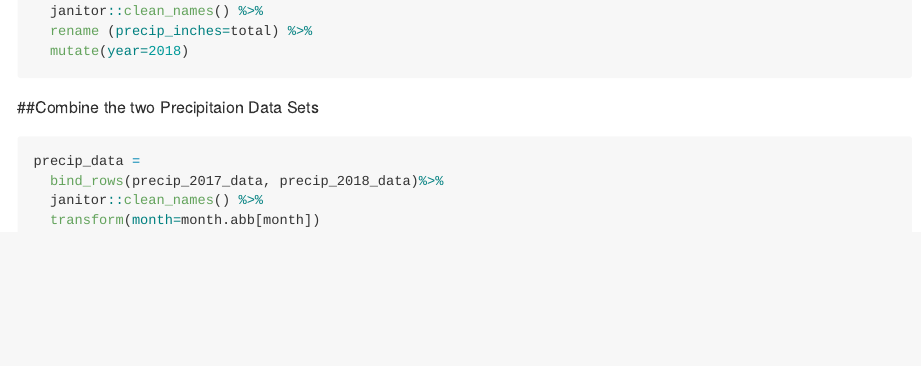
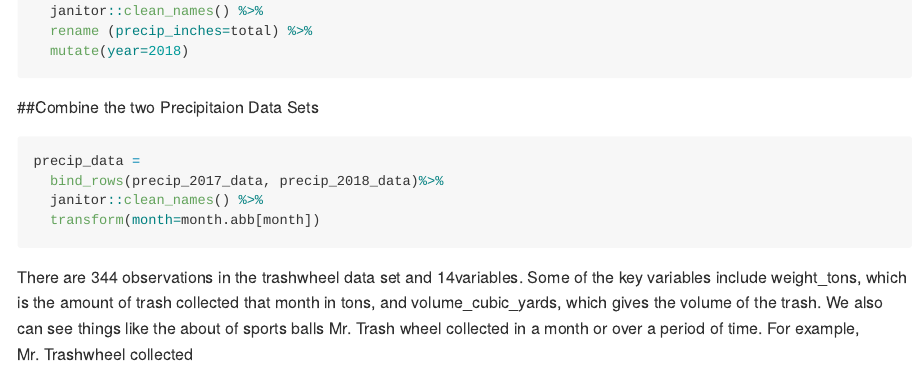
Before and after one commit to mrc2229/p8105_hw2_mrc2229, an R Markdown document (p8105_hw2_mrc2229.Rmd): the page in a window 1100 px wide, from 730 px down. Rendered offline with R 4.5, knitr and Pandoc, with nearby package versions; column names are cleaned by a stand-in for the janitor package.

Commit message:
Started write-up.

````diff
--- a/p8105_hw2_mrc2229.Rmd
+++ b/p8105_hw2_mrc2229.Rmd
@@ -48,3 +48,5 @@ precip_data =
   janitor::clean_names() %>%
   transform(month=month.abb[month])
 ```
+
+There are `r nrow (trashwheel_data)` observations in the trashwheel data set and `r ncol (trashwheel_data)`variables. Some of the key variables include weight_tons, which is the amount of trash collected that month in tons, and volume_cubic_yards, which gives the volume of the trash. We also can see things like the about of sports balls Mr. Trash wheel collected in a month or over a period of time. For example, Mr. Trashwheel collected
````
Also changed, not shown: p8105_hw2_mrc2229.md.
